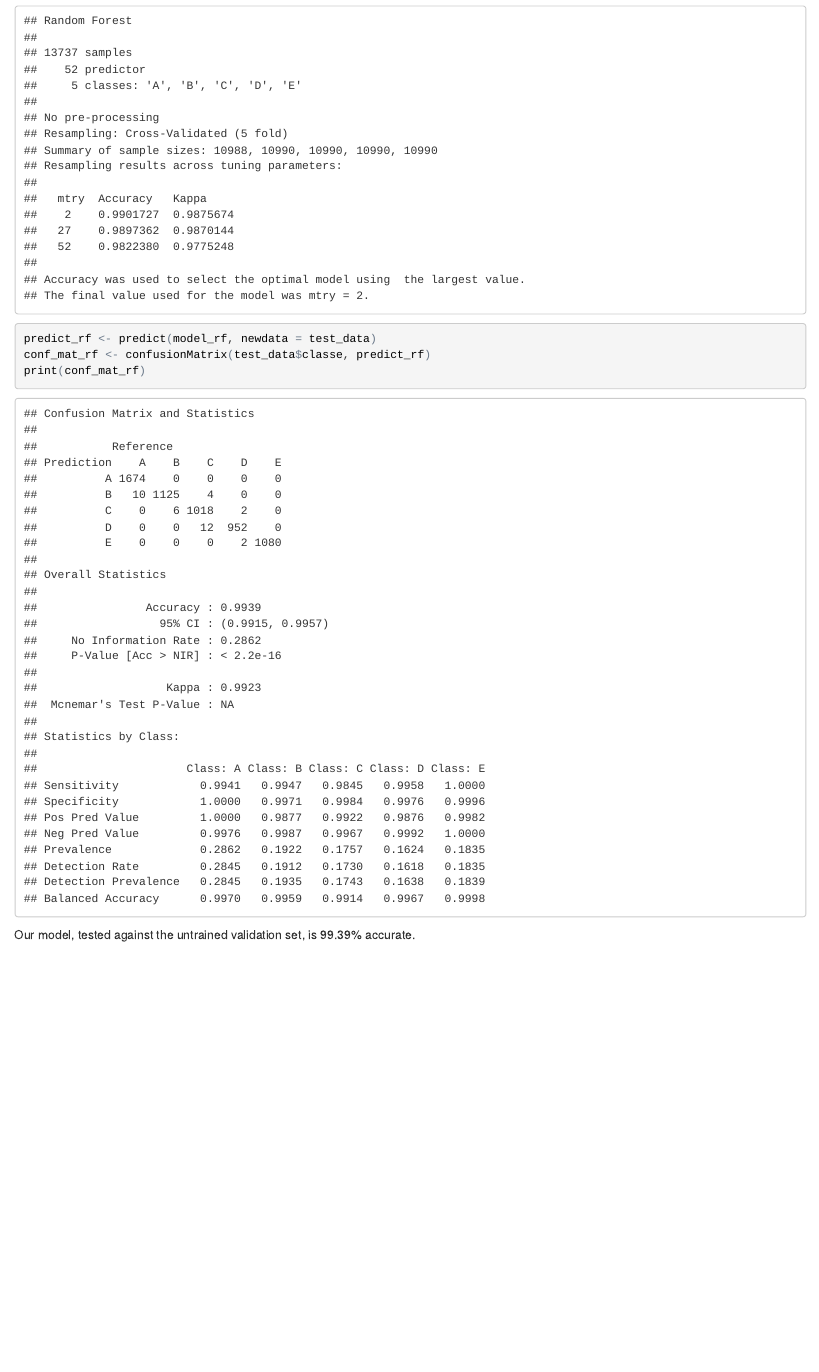
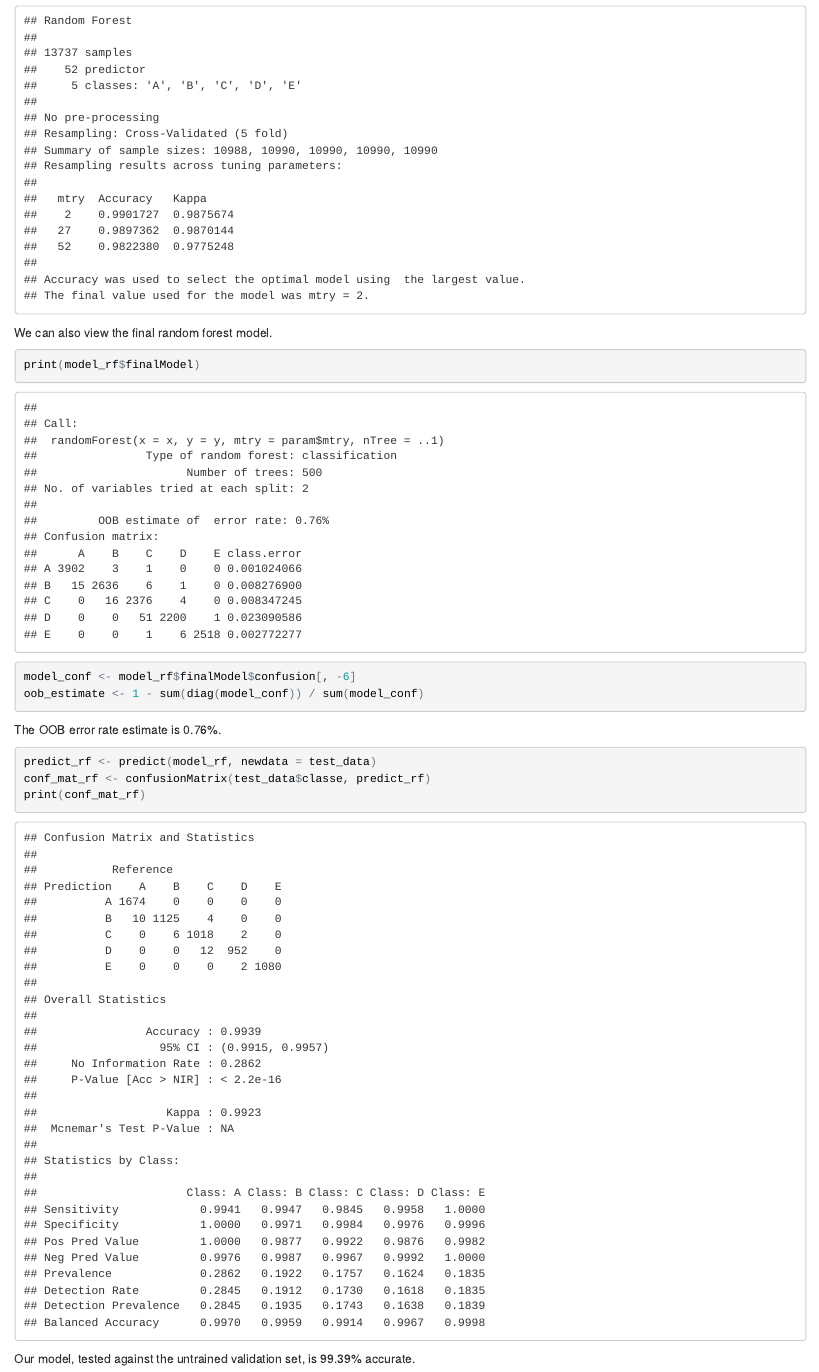
Before and after one commit to jarrettmeyer/Practical_Machine_Learning_Course_Project, an R Markdown document (Project.Rmd): the page in a window 1100 px wide, from 2840 px down. The pictures show the output file Project.html that the author committed with the source, opened offline.

Commit message:
adds OOB error rate estimate

````diff
--- a/Project.Rmd
+++ b/Project.Rmd
@@ -165,6 +165,16 @@ model_rf <- train(classe ~ ., data = train_data, method = "rf",
 print(model_rf)
 ```
 
+We can also view the final random forest model.
+
+```{r}
+print(model_rf$finalModel)
+model_conf <- model_rf$finalModel$confusion[, -6]
+oob_estimate <- 1 - sum(diag(model_conf)) / sum(model_conf)
+```
+
+The OOB error rate estimate is `r paste0(round(oob_estimate * 100, 2), "%")`.
+
 ```{r predict}
 predict_rf <- predict(model_rf, newdata = test_data)
 conf_mat_rf <- confusionMatrix(test_data$classe, predict_rf)
````
Also changed, not shown: Project.html, Project.md.
